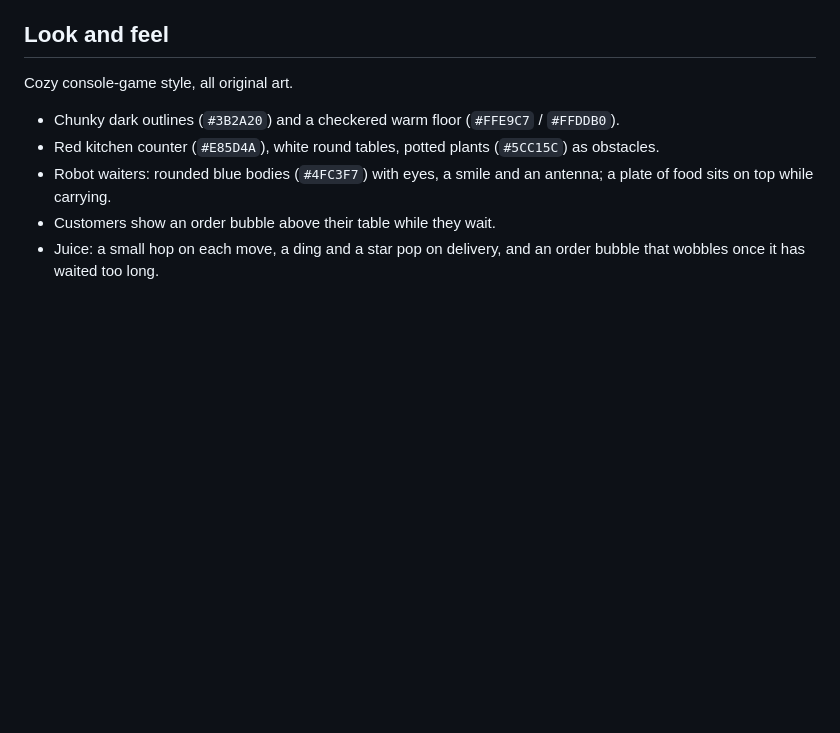
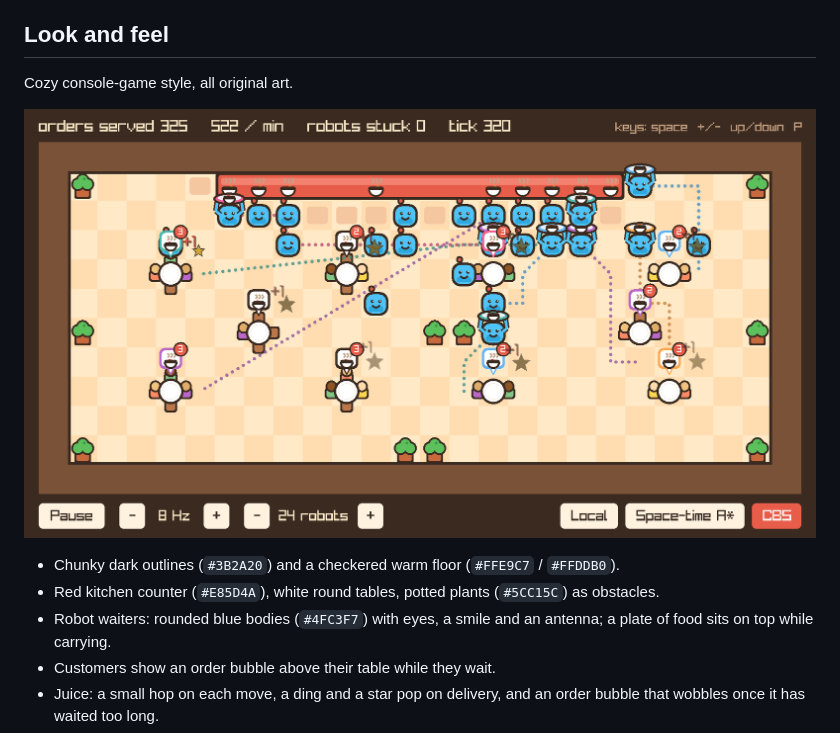
Before and after one commit to PranaviGuttikonda/warehouse-world, a Markdown page: docs/VISION.md, the part around the change. Drawn GitHub-style; pictures changed too: docs/cafe.png (added); blank space fills up the shorter version.

```diff
--- a/docs/VISION.md
+++ b/docs/VISION.md
@@ -21,6 +21,8 @@ between planners is easy to see.
 ## Look and feel
 
 Cozy console-game style, all original art.
+
+![The café in the viewer: robot waiters, tables with seated customers and order bubbles, the kitchen counter](cafe.png)
 
 - Chunky dark outlines (`#3B2A20`) and a checkered warm floor (`#FFE9C7` / `#FFDDB0`).
 - Red kitchen counter (`#E85D4A`), white round tables, potted plants (`#5CC15C`) as obstacles.
```
Also changed, not shown: README.md (+72 -10 lines), 9 other files.
